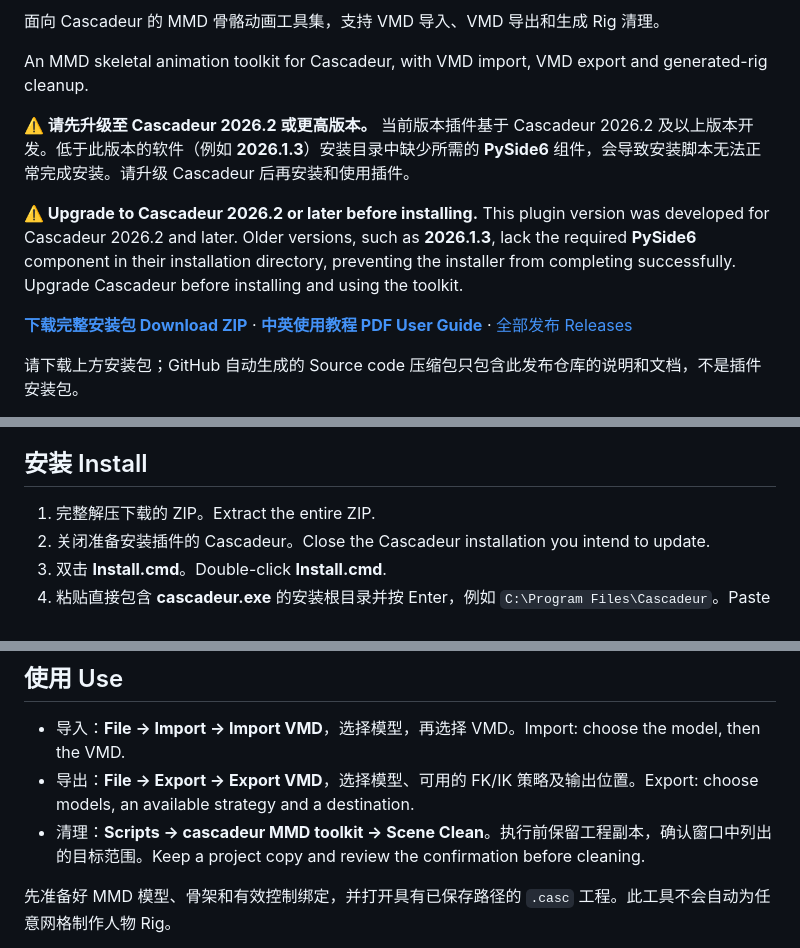
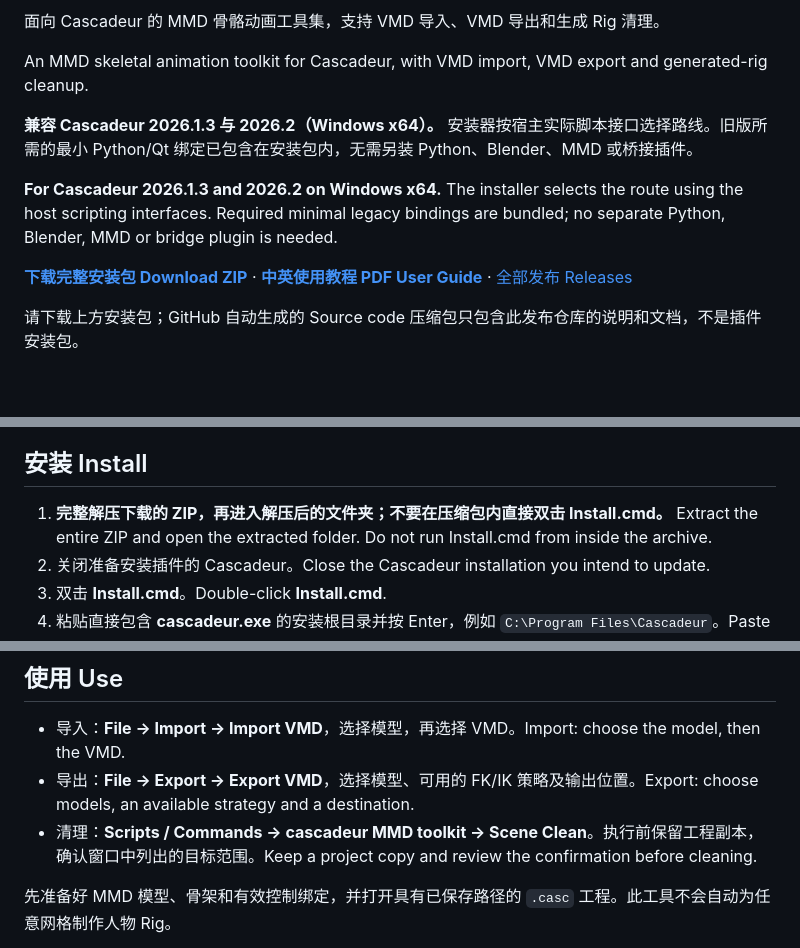
Before and after one commit to BrianFinch-1/cascadeur-mmd-toolkit, a Markdown page: README.md, 3 parts joined by grey strips. Drawn GitHub-style; blank space fills up the shorter version.

```diff
--- a/README.md
+++ b/README.md
@@ -6,7 +6,7 @@
 
 An MMD skeletal animation toolkit for Cascadeur, with VMD import, VMD export and generated-rig cleanup.
 
-**⚠️ 请先升级至 Cascadeur 2026.2 或更高版本。** 当前版本插件基于 Cascadeur 2026.2 及以上版本开发。低于此版本的软件（例如 **2026.1.3**）安装目录中缺少所需的 **PySide6** 组件，会导致安装脚本无法正常完成安装。请升级 Cascadeur 后再安装和使用插件。
+**兼容 Cascadeur 2026.1.3 与 2026.2（Windows x64）。** 安装器按宿主实际脚本接口选择路线。旧版所需的最小 Python/Qt 绑定已包含在安装包内，无需另装 Python、Blender、MMD 或桥接插件。
 
-**⚠️ Upgrade to Cascadeur 2026.2 or later before installing.** This plugin version was developed for Cascadeur 2026.2 and later. Older versions, such as **2026.1.3**, lack the required **PySide6** component in their installation directory, preventing the installer from completing successfully. Upgrade Cascadeur before installing and using the toolkit.
+**For Cascadeur 2026.1.3 and 2026.2 on Windows x64.** The installer selects the route using the host scripting interfaces. Required minimal legacy bindings are bundled; no separate Python, Blender, MMD or bridge plugin is needed.
 
@@ -24,7 +24,7 @@ Use the installation ZIP above. GitHub's automatic Source code archives contain
 
 ## 安装 Install
 
-1. 完整解压下载的 ZIP。Extract the entire ZIP.
+1. **完整解压下载的 ZIP，再进入解压后的文件夹；不要在压缩包内直接双击 Install.cmd。** Extract the entire ZIP and open the extracted folder. Do not run Install.cmd from inside the archive.
 2. 关闭准备安装插件的 Cascadeur。Close the Cascadeur installation you intend to update.
 3. 双击 **Install.cmd**。Double-click **Install.cmd**.
 4. 粘贴直接包含 **cascadeur.exe** 的安装根目录并按 Enter，例如 `C:\Program Files\Cascadeur`。Paste the installation root containing **cascadeur.exe** and press Enter.
@@ -38,7 +38,7 @@ The console remains open after success, failure or cancellation. To restore prev
 
 - 导入：**File → Import → Import VMD**，选择模型，再选择 VMD。Import: choose the model, then the VMD.
 - 导出：**File → Export → Export VMD**，选择模型、可用的 FK/IK 策略及输出位置。Export: choose models, an available strategy and a destination.
-- 清理：**Scripts → cascadeur MMD toolkit → Scene Clean**。执行前保留工程副本，确认窗口中列出的目标范围。Keep a project copy and review the confirmation before cleaning.
+- 清理：**Scripts / Commands → cascadeur MMD toolkit → Scene Clean**。执行前保留工程副本，确认窗口中列出的目标范围。Keep a project copy and review the confirmation before cleaning.
 
 先准备好 MMD 模型、骨架和有效控制绑定，并打开具有已保存路径的 `.casc` 工程。此工具不会自动为任意网格制作人物 Rig。
 
```
Also changed, not shown: other parts of README.md (+8 -4 lines), docs/images/02-model-picker.png, docs/images/03-export-strategy.png, docs/images/04-scene-clean.png, 4 other files.
